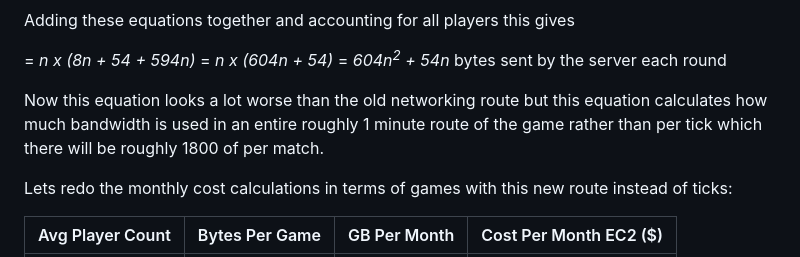
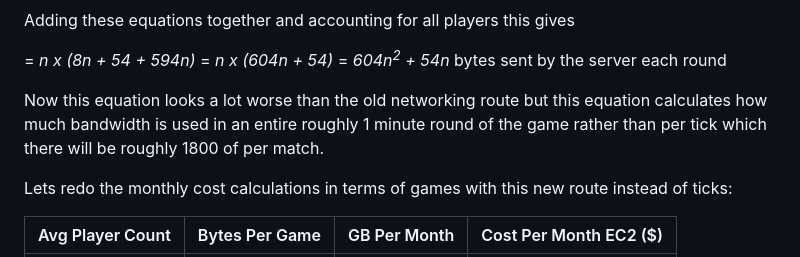
Before and after one commit to Tezzary/portfolio, a Markdown page: projects/golfzio.md, the part around the change. Rendered like a GitHub page.

Commit message:
spelling error

```diff
--- a/projects/golfzio.md
+++ b/projects/golfzio.md
@@ -176,7 +176,7 @@ Adding these equations together and accounting for all players this gives
 = <i>n x (604n + 54)</i>
 = <i>604n<sup>2</sup> + 54n</i> bytes sent by the server each round
 
-Now this equation looks a lot worse than the old networking route but this equation calculates how much bandwidth is used in an entire roughly 1 minute route of the game rather than per tick which there will be roughly 1800 of per match.
+Now this equation looks a lot worse than the old networking route but this equation calculates how much bandwidth is used in an entire roughly 1 minute round of the game rather than per tick which there will be roughly 1800 of per match.
 
 Lets redo the monthly cost calculations in terms of games with this new route instead of ticks:
 
```
